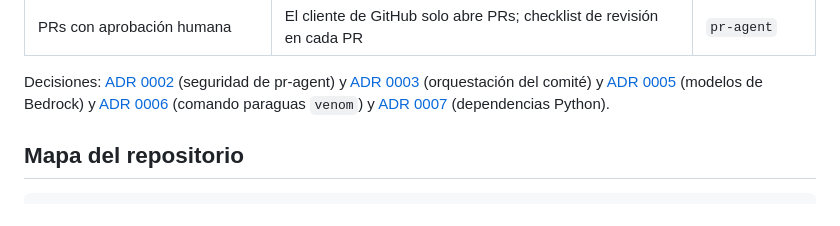
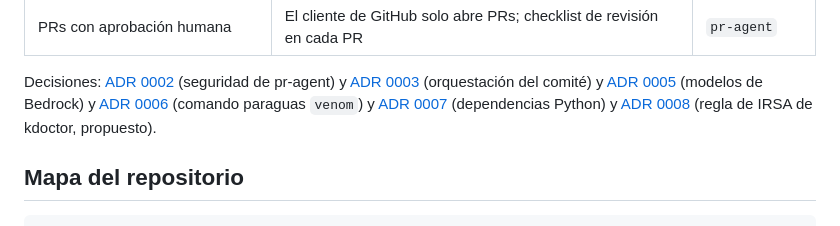
Before and after one commit to CloudVipers/VenomOps, a Markdown page: docs/arquitectura.md, the part around the change. GitHub-like rendering.

Commit message:
docs(kdoctor): propose the IRSA rule design (ADR 0008) (#25)

```diff
--- a/docs/arquitectura.md
+++ b/docs/arquitectura.md
@@ -86,7 +86,8 @@ Decisiones: [ADR 0002](decisiones/0002-pr-agent-seguridad.md) (seguridad de pr-a
 [ADR 0003](decisiones/0003-orquestacion-arch-committee.md) (orquestación del comité) y
 [ADR 0005](decisiones/0005-modelos-bedrock.md) (modelos de Bedrock) y
 [ADR 0006](decisiones/0006-comando-venom.md) (comando paraguas `venom`) y
-[ADR 0007](decisiones/0007-dependencias-python.md) (dependencias Python).
+[ADR 0007](decisiones/0007-dependencias-python.md) (dependencias Python) y
+[ADR 0008](decisiones/0008-regla-irsa-kdoctor.md) (regla de IRSA de kdoctor, propuesto).
 
 ## Mapa del repositorio
 
```
Also changed, not shown: docs/decisiones/0008-regla-irsa-kdoctor.md (added, +59 -0 lines).
